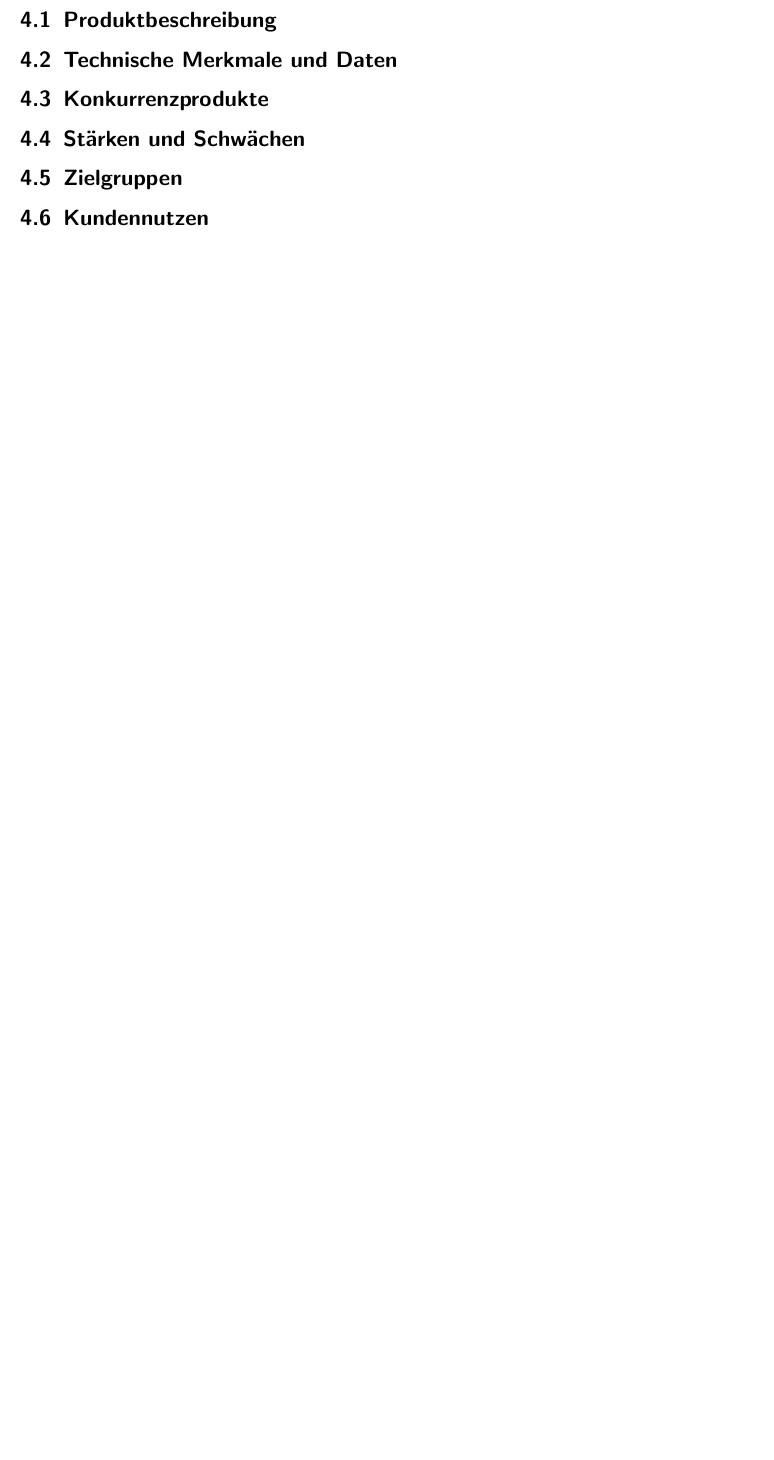
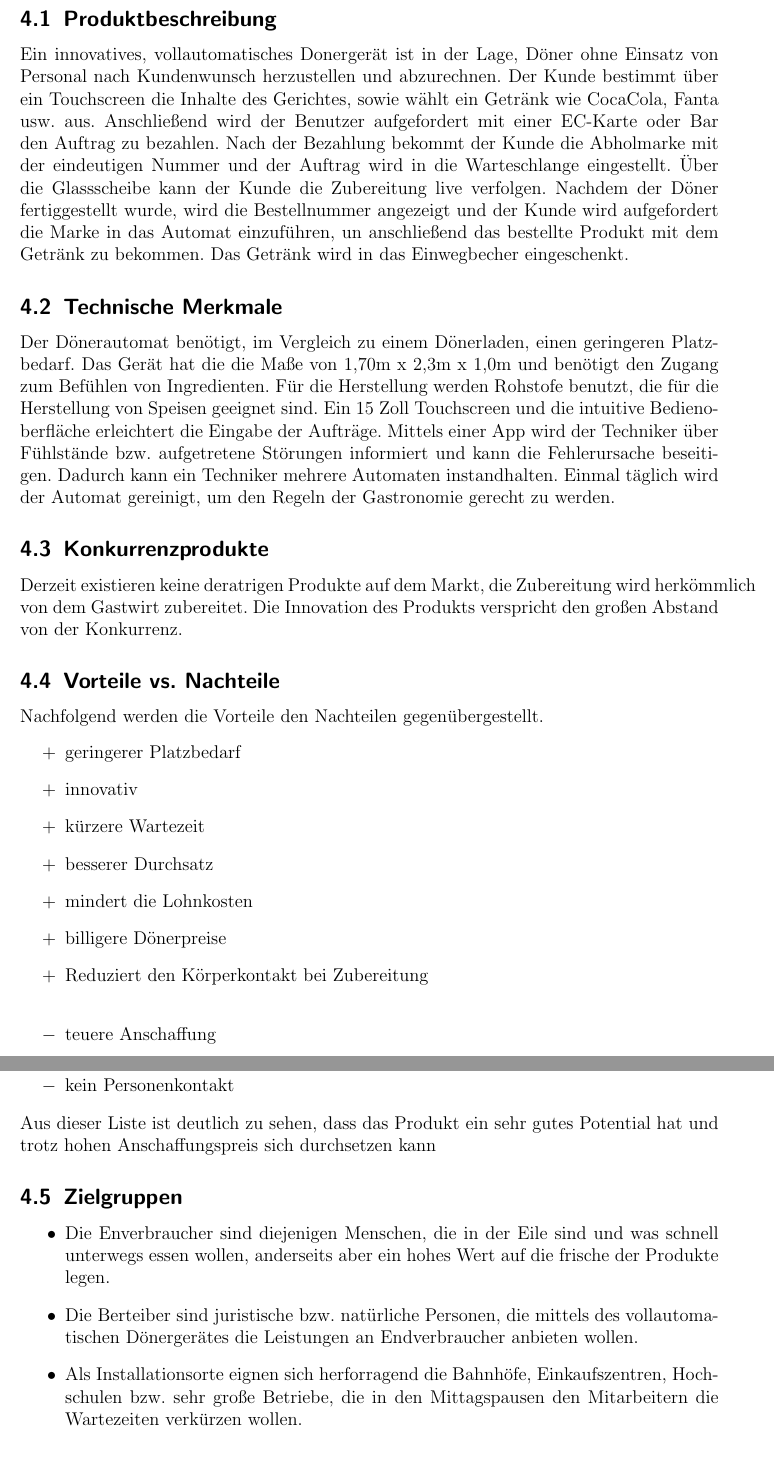
Before and after one commit to grossfriedrich/UO, a LaTeX document (UO-Buisenessplan/document.tex, which reads UO-Buisenessplan/ProdukteDienstleistungen.tex): part of page 7 of 12 before the commit and two parts of pages 7 and 8 of 13 after it, the two joined at a grey line, cut so that both start at the same text, the shorter picture padded with empty space. Compiled offline with LaTeX, dvips and Ghostscript.

Commit message:
ProdukteDienstleistungen fast fertig

```diff
--- a/UO-Buisenessplan/ProdukteDienstleistungen.tex
+++ b/UO-Buisenessplan/ProdukteDienstleistungen.tex
@@ -4,7 +3,58 @@ Vitalij
 
 \subsection{Produktbeschreibung}
-\subsection{Technische Merkmale und Daten}
+Ein innovatives, vollautomatisches Donergerät ist in der Lage, Döner ohne
+Einsatz von Personal nach Kundenwunsch herzustellen und abzurechnen. Der Kunde
+bestimmt über ein Touchscreen die Inhalte des Gerichtes, sowie wählt ein Getränk
+wie CocaCola, Fanta usw. aus. Anschließend wird der Benutzer aufgefordert mit
+einer EC-Karte oder Bar den Auftrag zu bezahlen. Nach der Bezahlung bekommt der
+Kunde die Abholmarke mit der eindeutigen Nummer und der Auftrag wird in die
+Warteschlange eingestellt. Über die Glassscheibe kann der Kunde die Zubereitung
+live verfolgen. Nachdem der Döner fertiggestellt wurde, wird die Bestellnummer
+angezeigt und der Kunde wird aufgefordert die Marke in das Automat einzuführen,
+un anschließend das bestellte Produkt mit dem Getränk zu bekommen. Das Getränk
+wird in das Einwegbecher eingeschenkt.
+\subsection{Technische Merkmale}
+Der Dönerautomat benötigt, im Vergleich zu einem Dönerladen, einen geringeren
+Platzbedarf. Das Gerät hat die die Maße von 1,70m x 2,3m x 1,0m und benötigt den
+Zugang zum Befühlen von Ingredienten. Für die Herstellung werden Rohstofe
+benutzt, die für die Herstellung von Speisen geeignet sind. Ein 15 Zoll
+Touchscreen und die intuitive Bedienoberfläche erleichtert die Eingabe der
+Aufträge. Mittels einer App wird der Techniker über Fühlstände bzw. aufgetretene
+Störungen informiert und kann die Fehlerursache beseitigen. Dadurch kann ein
+Techniker mehrere Automaten instandhalten. Einmal täglich wird der Automat
+gereinigt, um den Regeln der Gastronomie gerecht zu werden.
 \subsection{Konkurrenzprodukte}
-\subsection{Stärken und Schwächen}
+Derzeit existieren keine deratrigen Produkte auf dem Markt, die Zubereitung wird
+herkömmlich von dem Gastwirt zubereitet. Die Innovation des Produkts verspricht
+den großen Abstand von der Konkurrenz.
+\subsection{Vorteile vs. Nachteile}
+Nachfolgend werden die Vorteile den Nachteilen gegenübergestellt.
+\begin{itemize}
+  \item[$+$] geringerer Platzbedarf
+  \item[$+$] innovativ
+  \item[$+$] kürzere Wartezeit
+  \item[$+$] besserer Durchsatz
+  \item[$+$] mindert die Lohnkosten
+  \item[$+$] billigere Dönerpreise
+  \item[$+$] Reduziert den Körperkontakt bei Zubereitung\\
+  \item[$-$] teuere Anschaffung
+  \item[$-$] kein Personenkontakt
+\end{itemize}
+Aus dieser Liste ist deutlich zu sehen, dass das Produkt ein sehr gutes Potential hat
+und trotz hohen Anschaffungspreis sich durchsetzen kann
 \subsection{Zielgruppen}
+\begin{itemize}
+	\item Die Enverbraucher sind diejenigen Menschen, die in der Eile sind und was schnell
+		unterwegs essen wollen, anderseits aber ein hohes Wert auf die frische der
+		Produkte legen.
+	\item Die Berteiber sind juristische bzw. natürliche Personen, die mittels des
+		vollautomatischen Dönergerätes die Leistungen an Endverbraucher anbieten wollen.
+	\item Als Installationsorte eignen sich herforragend die Bahnhöfe, Einkaufszentren,
+		Hochschulen bzw. sehr große Betriebe, die in den Mittagspausen den Mitarbeitern
+		die Wartezeiten verkürzen wollen.
+\end{itemize}
+
+
+
+
 \subsection{Kundennutzen}
```
Also changed, not shown: UO-Buisenessplan/EinkaufLogistik.tex (+1 -1 lines), UO-Buisenessplan/document.tex (+1 -1 lines), UO-Buisenessplan/ProdukteDienstleistungen.tex (4 more changed lines).
